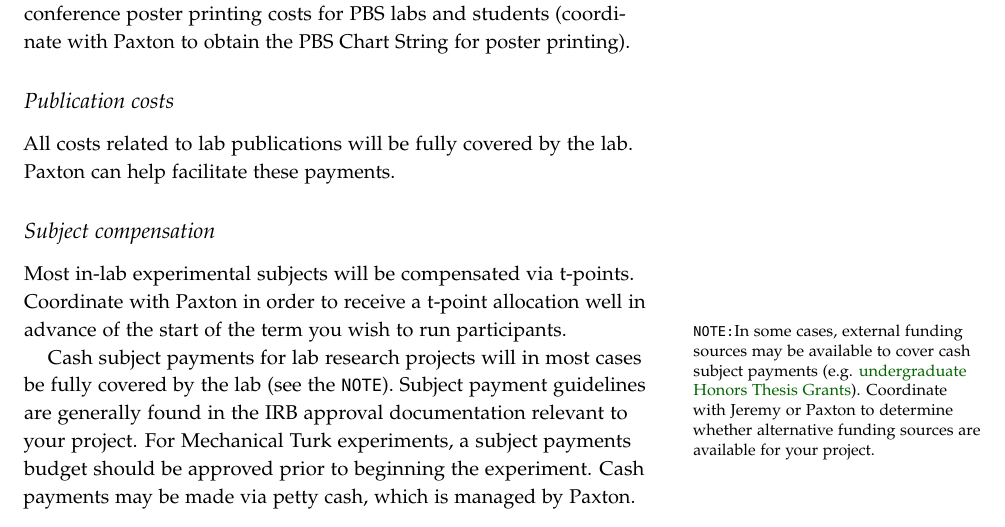
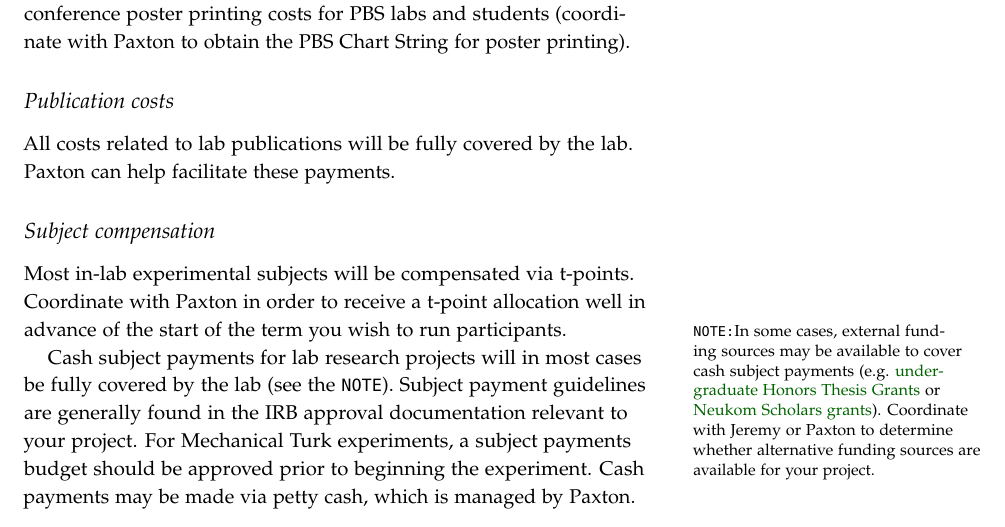
Before and after one commit to ContextLab/lab-manual, a LaTeX thesis (lab_manual.tex): part of page 27 of 32, cut so that both start at the same text. The pictures show the PDF file lab_manual.pdf that the author committed with the source.

Commit message:
added neukom grant link

```diff
--- a/lab_manual.tex
+++ b/lab_manual.tex
@@ -1281,7 +1281,7 @@ lab.  \coordinator~can help facilitate these payments.
  well in advance of the start of the term you wish to run
  participants.
 
-\marginnote{\texttt{NOTE:}In some cases, external funding sources may be available to cover cash subject payments (e.g. \href{https://students.dartmouth.edu/ugar/research/programs/honors-thesis-grant}{undergraduate Honors Thesis Grants}). Coordinate with \director~or \coordinator~to determine whether alternative funding sources are available for your project.}
+\marginnote{\texttt{NOTE:}In some cases, external funding sources may be available to cover cash subject payments (e.g. \href{https://students.dartmouth.edu/ugar/research/programs/honors-thesis-grant}{undergraduate Honors Thesis Grants} or \href{http://neukom.dartmouth.edu/programs/neukom-scholars.html}{Neukom Scholars grants}). Coordinate with \director~or \coordinator~to determine whether alternative funding sources are available for your project.}
  Cash subject payments for lab research projects will in most cases be fully covered by
  the lab (see the \texttt{NOTE}).  Subject payment guidelines are generally found in the IRB
  approval documentation relevant to your project.  For Mechanical Turk
```
Also changed, not shown: lab_manual.pdf.
